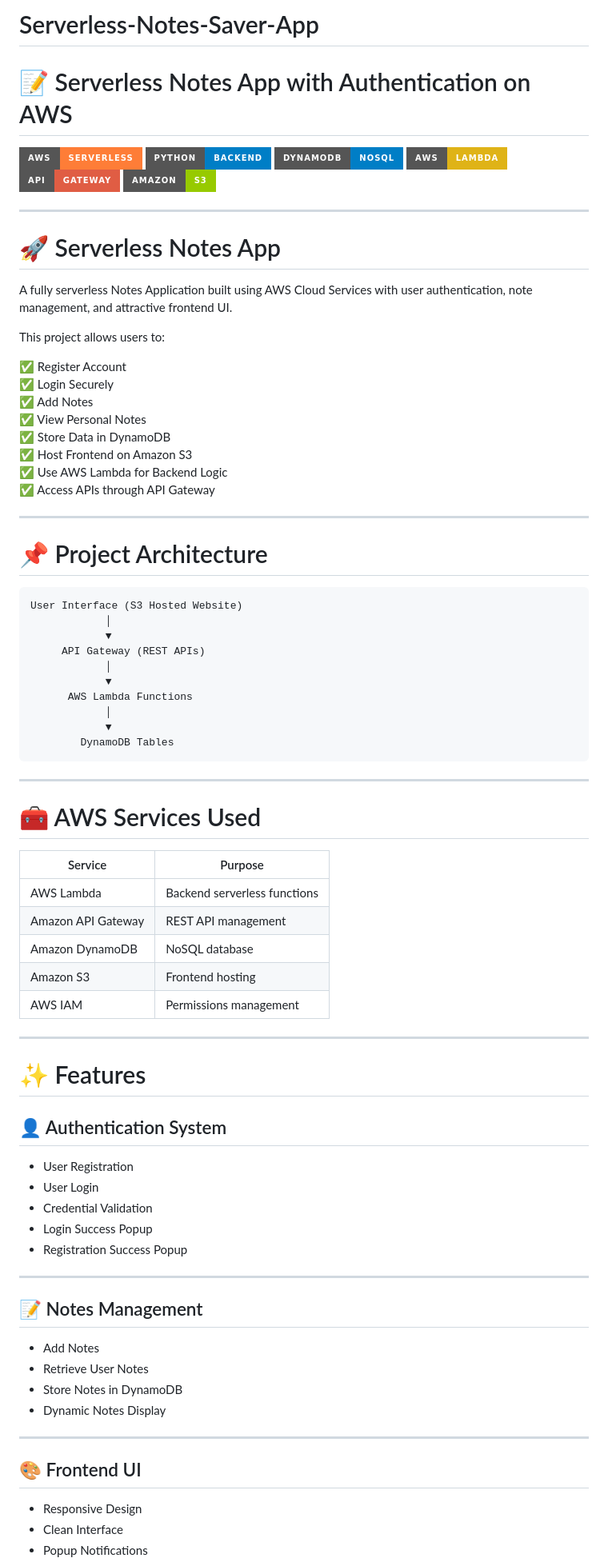
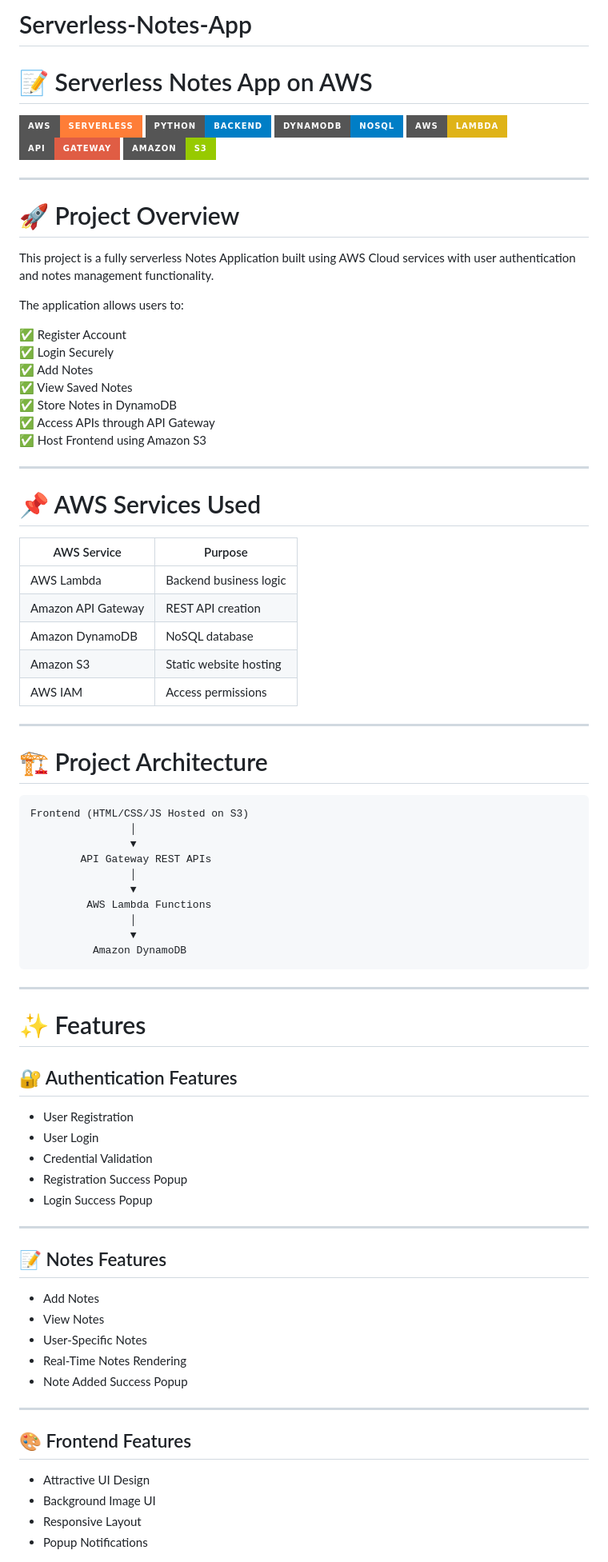
Before and after one commit to DhanashriWadile/Serverless_Notes_App, a Markdown page: README.md, the part around one of its changes. Shown at 80% size. Drawn GitHub-style; badges without logos.

````diff
--- a/README.md
+++ b/README.md
@@ -1,5 +1,5 @@
-# Serverless-Notes-Saver-App
-# 📝 Serverless Notes App with Authentication on AWS
+# Serverless-Notes-App
+# 📝 Serverless Notes App on AWS
 
 ![AWS](https://img.shields.io/badge/AWS-Serverless-orange?style=for-the-badge&logo=amazonaws)
 ![Python](https://img.shields.io/badge/Python-Backend-blue?style=for-the-badge&logo=python)
@@ -10,72 +10,73 @@
 
 ---
 
-# 🚀 Serverless Notes App
+# 🚀 Project Overview
 
-A fully serverless Notes Application built using AWS Cloud Services with user authentication, note management, and attractive frontend UI.
+This project is a fully serverless Notes Application built using AWS Cloud services with user authentication and notes management functionality.
 
-This project allows users to:
+The application allows users to:
 
 ✅ Register Account
 ✅ Login Securely
 ✅ Add Notes
-✅ View Personal Notes
-✅ Store Data in DynamoDB
-✅ Host Frontend on Amazon S3
-✅ Use AWS Lambda for Backend Logic
+✅ View Saved Notes
+✅ Store Notes in DynamoDB
 ✅ Access APIs through API Gateway
+✅ Host Frontend using Amazon S3
 
 ---
 
-# 📌 Project Architecture
+# 📌 AWS Services Used
 
-```text
-User Interface (S3 Hosted Website)
-            │
-            ▼
-     API Gateway (REST APIs)
-            │
-            ▼
-      AWS Lambda Functions
-            │
-            ▼
-        DynamoDB Tables
-```
+| AWS Service | Purpose |
+|---|---|
+| AWS Lambda | Backend business logic |
+| Amazon API Gateway | REST API creation |
+| Amazon DynamoDB | NoSQL database |
+| Amazon S3 | Static website hosting |
+| AWS IAM | Access permissions |
 
 ---
 
-# 🧰 AWS Services Used
+# 🏗️ Project Architecture
 
-| Service | Purpose |
-|---|---|
-| AWS Lambda | Backend serverless functions |
-| Amazon API Gateway | REST API management |
-| Amazon DynamoDB | NoSQL database |
-| Amazon S3 | Frontend hosting |
-| AWS IAM | Permissions management |
+```text
+Frontend (HTML/CSS/JS Hosted on S3)
+                │
+                ▼
+        API Gateway REST APIs
+                │
+                ▼
+         AWS Lambda Functions
+                │
+                ▼
+          Amazon DynamoDB
+```
 
 ---
 
 # ✨ Features
 
-## 👤 Authentication System
+## 🔐 Authentication Features
 - User Registration
 - User Login
 - Credential Validation
+- Registration Success Popup
 - Login Success Popup
-- Registration Success Popup
 
 ---
 
-## 📝 Notes Management
+## 📝 Notes Features
 - Add Notes
-- Retrieve User Notes
-- Store Notes in DynamoDB
-- Dynamic Notes Display
+- View Notes
+- User-Specific Notes
+- Real-Time Notes Rendering
+- Note Added Success Popup
 
 ---
 
-## 🎨 Frontend UI
-- Responsive Design
-- Clean Interface
+## 🎨 Frontend Features
+- Attractive UI Design
+- Background Image UI
+- Responsive Layout
 - Popup Notifications
````
Also changed, not shown: other parts of README.md (+115 -114 lines).
